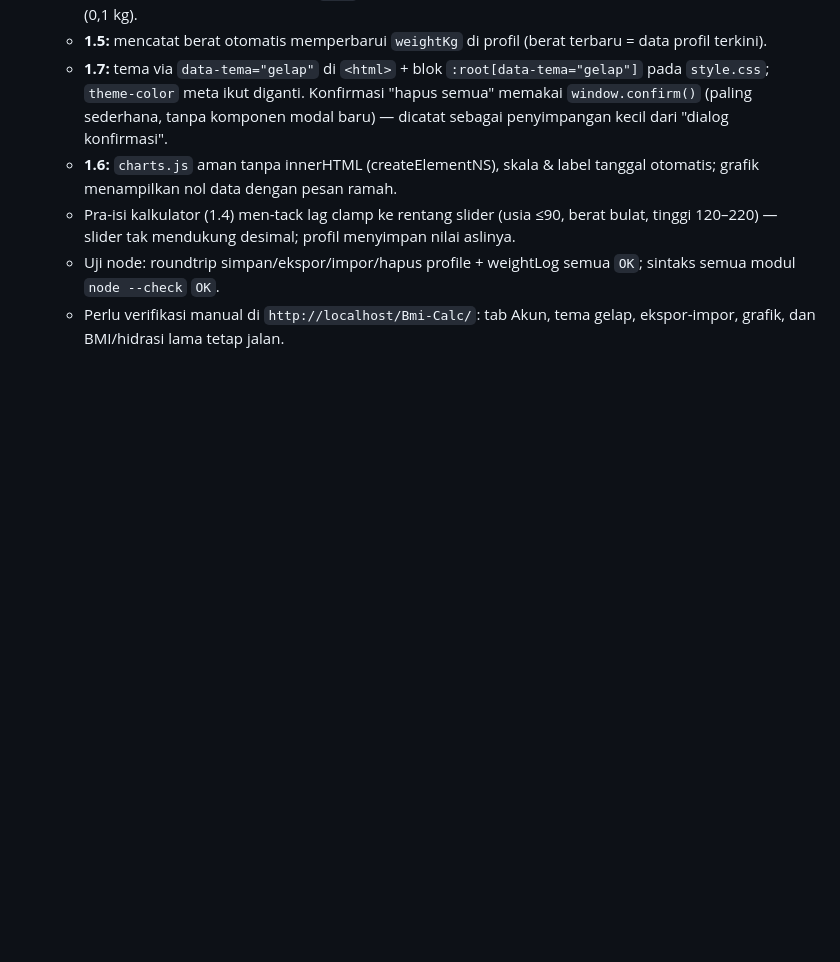
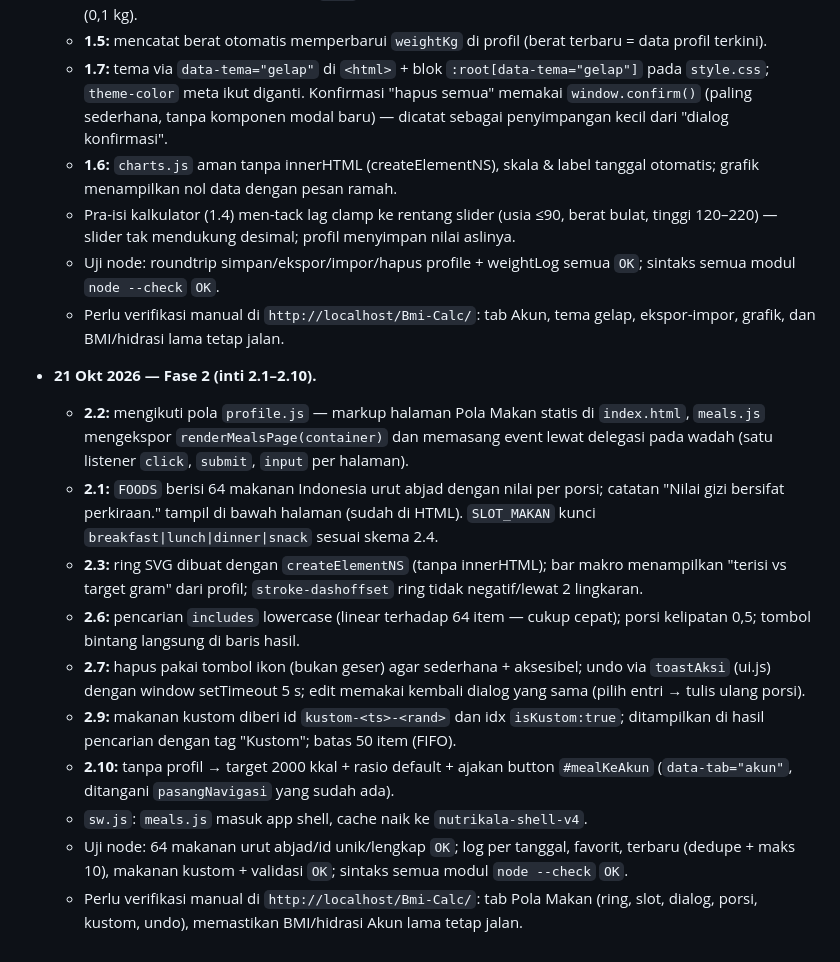
Before and after one commit to YGDYSH/BMI-Kalkulator, a Markdown page: desain.md, the part around one of its changes. Drawn GitHub-style; blank space fills up the shorter version.

Commit message:
docs(desain): centang Fase 2 inti + catatan keputusan

```diff
--- a/desain.md
+++ b/desain.md
@@ -321,3 +321,15 @@ Sebelum menandai fase selesai:
   - Pra-isi kalkulator (1.4) men-tack lag clamp ke rentang slider (usia ≤90, berat bulat, tinggi 120–220) — slider tak mendukung desimal; profil menyimpan nilai aslinya.
   - Uji node: roundtrip simpan/ekspor/impor/hapus profile + weightLog semua `OK`; sintaks semua modul `node --check` `OK`.
   - Perlu verifikasi manual di `http://localhost/Bmi-Calc/`: tab Akun, tema gelap, ekspor-impor, grafik, dan BMI/hidrasi lama tetap jalan.
+
+- **21 Okt 2026 — Fase 2 (inti 2.1–2.10).**
+  - **2.2:** mengikuti pola `profile.js` — markup halaman Pola Makan statis di `index.html`, `meals.js` mengekspor `renderMealsPage(container)` dan memasang event lewat delegasi pada wadah (satu listener `click`, `submit`, `input` per halaman).
+  - **2.1:** `FOODS` berisi 64 makanan Indonesia urut abjad dengan nilai per porsi; catatan "Nilai gizi bersifat perkiraan." tampil di bawah halaman (sudah di HTML). `SLOT_MAKAN` kunci `breakfast|lunch|dinner|snack` sesuai skema 2.4.
+  - **2.3:** ring SVG dibuat dengan `createElementNS` (tanpa innerHTML); bar makro menampilkan "terisi vs target gram" dari profil; `stroke-dashoffset` ring tidak negatif/lewat 2 lingkaran.
+  - **2.6:** pencarian `includes` lowercase (linear terhadap 64 item — cukup cepat); porsi kelipatan 0,5; tombol bintang langsung di baris hasil.
+  - **2.7:** hapus pakai tombol ikon (bukan geser) agar sederhana + aksesibel; undo via `toastAksi` (ui.js) dengan window setTimeout 5 s; edit memakai kembali dialog yang sama (pilih entri → tulis ulang porsi).
+  - **2.9:** makanan kustom diberi id `kustom-<ts>-<rand>` dan idx `isKustom:true`; ditampilkan di hasil pencarian dengan tag "Kustom"; batas 50 item (FIFO).
+  - **2.10:** tanpa profil → target 2000 kkal + rasio default + ajakan button `#mealKeAkun` (`data-tab="akun"`, ditangani `pasangNavigasi` yang sudah ada).
+  - `sw.js`: `meals.js` masuk app shell, cache naik ke `nutrikala-shell-v4`.
+  - Uji node: 64 makanan urut abjad/id unik/lengkap `OK`; log per tanggal, favorit, terbaru (dedupe + maks 10), makanan kustom + validasi `OK`; sintaks semua modul `node --check` `OK`.
+  - Perlu verifikasi manual di `http://localhost/Bmi-Calc/`: tab Pola Makan (ring, slot, dialog, porsi, kustom, undo), memastikan BMI/hidrasi Akun lama tetap jalan.
```
Also changed, not shown: other parts of desain.md (+10 -10 lines).
